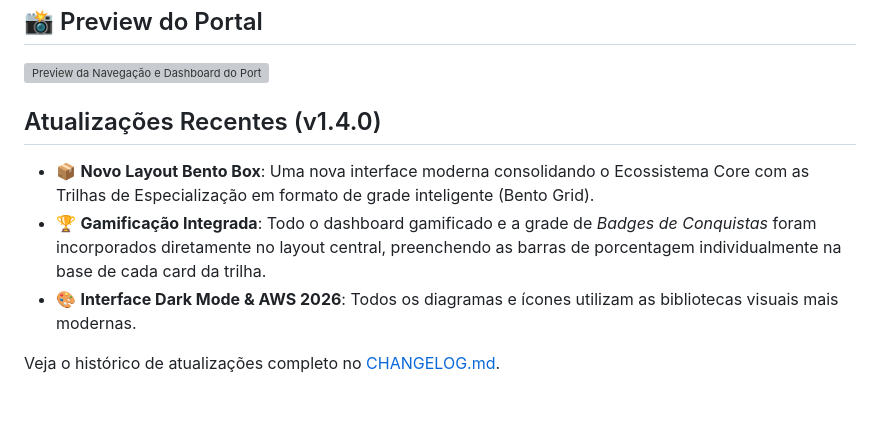
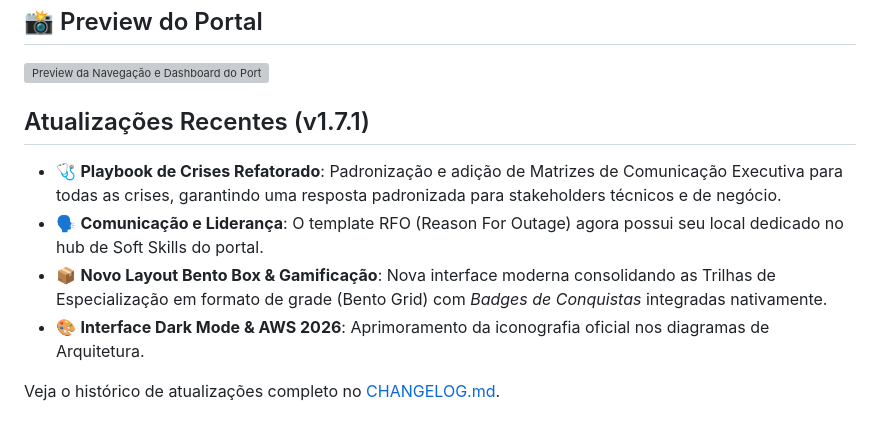
Before and after one commit to Helfstein-one/aws-data-mastery, a Markdown page: README.md, the part around the change. Rendered like a GitHub page; grey boxes are pictures that could not be loaded.

Commit message:
docs: Update CHANGELOG and README with v1.7.1 features

```diff
--- a/README.md
+++ b/README.md
@@ -65,10 +65,11 @@ Este portal é uma **iniciativa colaborativa e viva**. Se você identificou um b
 ![Preview da Navegação e Dashboard do Portal AWS Data Mastery](assets/images/aws-data-mastery-preview.png)
 
 
-## Atualizações Recentes (v1.4.0)
+## Atualizações Recentes (v1.7.1)
 
-- 📦 **Novo Layout Bento Box**: Uma nova interface moderna consolidando o Ecossistema Core com as Trilhas de Especialização em formato de grade inteligente (Bento Grid).
-- 🏆 **Gamificação Integrada**: Todo o dashboard gamificado e a grade de *Badges de Conquistas* foram incorporados diretamente no layout central, preenchendo as barras de porcentagem individualmente na base de cada card da trilha.
-- 🎨 **Interface Dark Mode & AWS 2026**: Todos os diagramas e ícones utilizam as bibliotecas visuais mais modernas.
+- 🩺 **Playbook de Crises Refatorado**: Padronização e adição de Matrizes de Comunicação Executiva para todas as crises, garantindo uma resposta padronizada para stakeholders técnicos e de negócio.
+- 🗣️ **Comunicação e Liderança**: O template RFO (Reason For Outage) agora possui seu local dedicado no hub de Soft Skills do portal.
+- 📦 **Novo Layout Bento Box & Gamificação**: Nova interface moderna consolidando as Trilhas de Especialização em formato de grade (Bento Grid) com *Badges de Conquistas* integradas nativamente.
+- 🎨 **Interface Dark Mode & AWS 2026**: Aprimoramento da iconografia oficial nos diagramas de Arquitetura.
 
 Veja o histórico de atualizações completo no [CHANGELOG.md](CHANGELOG.md).
```
Also changed, not shown: CHANGELOG.md (+9 -0 lines).
